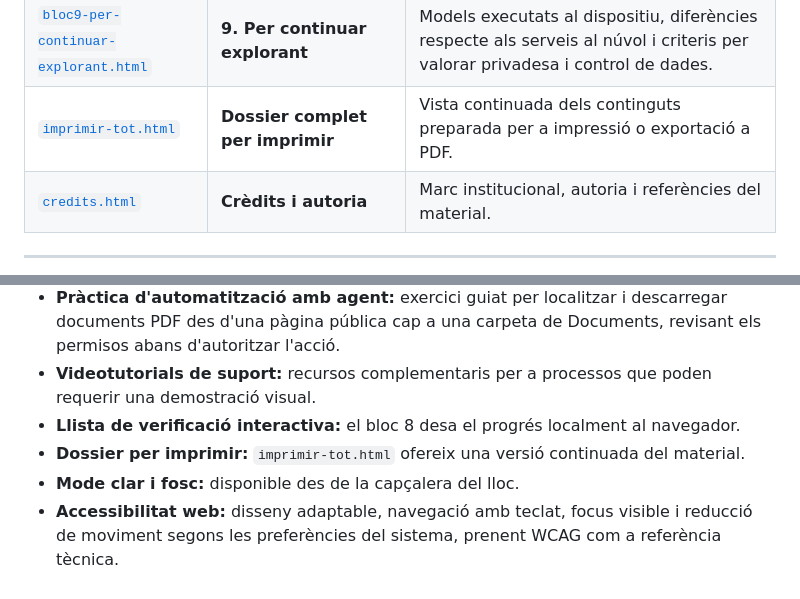
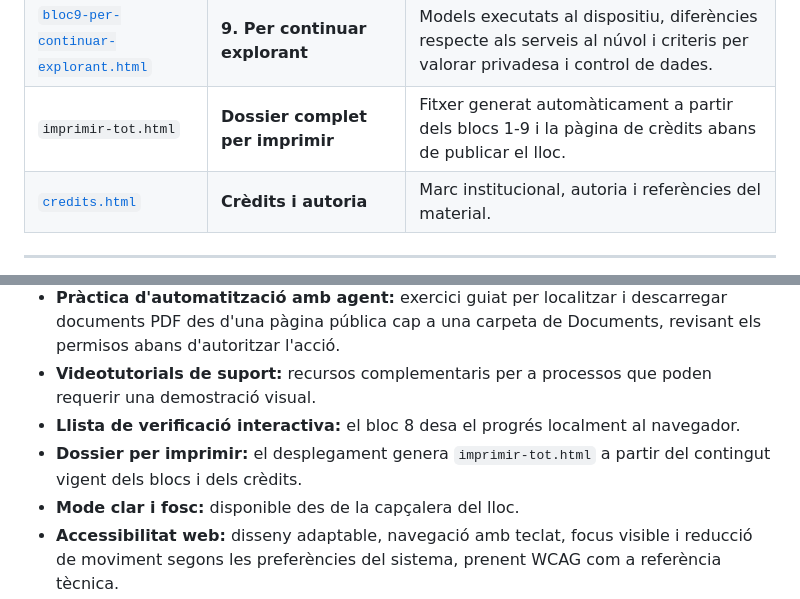
Before and after one commit to miquelangelfuentes/eines-ia-aula, a Markdown page: README.md, 2 parts joined by grey strips. Rendered like a GitHub page.

```diff
--- a/README.md
+++ b/README.md
@@ -31,7 +33,7 @@ Les respostes es desen únicament al navegador mitjançant `localStorage` i es p
 | [`bloc7-bones-practiques.html`](bloc7-bones-practiques.html) | **7. Bones pràctiques d'aula** | Supervisió docent, protecció de dades, accessibilitat web, DUA, dependències externes i transparència en l'ús d'IA. |
 | [`bloc8-verificacio.html`](bloc8-verificacio.html) | **8. Llista de verificació** | Checklist interactiva amb memòria local per revisar el recurs abans de compartir-lo. |
 | [`bloc9-per-continuar-explorant.html`](bloc9-per-continuar-explorant.html) | **9. Per continuar explorant** | Models executats al dispositiu, diferències respecte als serveis al núvol i criteris per valorar privadesa i control de dades. |
-| [`imprimir-tot.html`](imprimir-tot.html) | **Dossier complet per imprimir** | Vista continuada dels continguts preparada per a impressió o exportació a PDF. |
+| `imprimir-tot.html` | **Dossier complet per imprimir** | Fitxer generat automàticament a partir dels blocs 1-9 i la pàgina de crèdits abans de publicar el lloc. |
 | [`credits.html`](credits.html) | **Crèdits i autoria** | Marc institucional, autoria i referències del material. |
 
 ---
@@ -54,7 +56,7 @@ Aquesta separació permet continuar avançant encara que una configuració concr
 - **Pràctica d'automatització amb agent:** exercici guiat per localitzar i descarregar documents PDF des d'una pàgina pública cap a una carpeta de Documents, revisant els permisos abans d'autoritzar l'acció.
 - **Videotutorials de suport:** recursos complementaris per a processos que poden requerir una demostració visual.
 - **Llista de verificació interactiva:** el bloc 8 desa el progrés localment al navegador.
-- **Dossier per imprimir:** `imprimir-tot.html` ofereix una versió continuada del material.
+- **Dossier per imprimir:** el desplegament genera `imprimir-tot.html` a partir del contingut vigent dels blocs i dels crèdits.
 - **Mode clar i fosc:** disponible des de la capçalera del lloc.
 - **Accessibilitat web:** disseny adaptable, navegació amb teclat, focus visible i reducció de moviment segons les preferències del sistema, prenent WCAG com a referència tècnica.
 - **DUA:** criteris de disseny de l'aprenentatge orientats a detectar barreres i incorporar suports útils per a la participació.
```
Also changed, not shown: other parts of README.md (+20 -5 lines).
